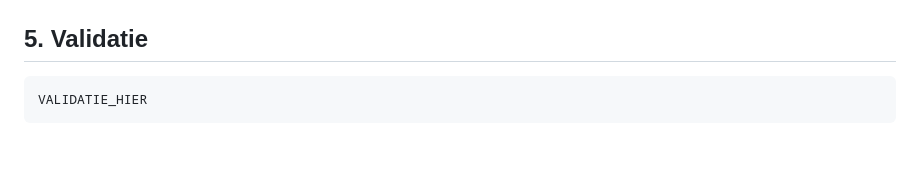
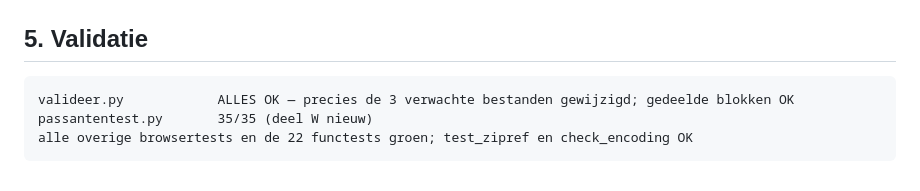
Before and after one commit to jeroenrijsdijk/TelSuite, a Markdown page: docs/overdracht/overdracht_v3_35.md, the part around the change. Rendered like a GitHub page; blank space fills up the shorter version.

Commit message:
v3.35: validatie in de overdracht
Co-Authored-By: Claude Opus 5.5 <noreply@anthropic.com>

````diff
--- a/docs/overdracht/overdracht_v3_35.md
+++ b/docs/overdracht/overdracht_v3_35.md
@@ -83,5 +83,7 @@ ook. Aan de berekening en de ZIP's verandert niets.
 ## 5. Validatie
 
 ```
-VALIDATIE_HIER
+valideer.py            ALLES OK — precies de 3 verwachte bestanden gewijzigd; gedeelde blokken OK
+passantentest.py       35/35 (deel W nieuw)
+alle overige browsertests en de 22 functests groen; test_zipref en check_encoding OK
 ```
````
